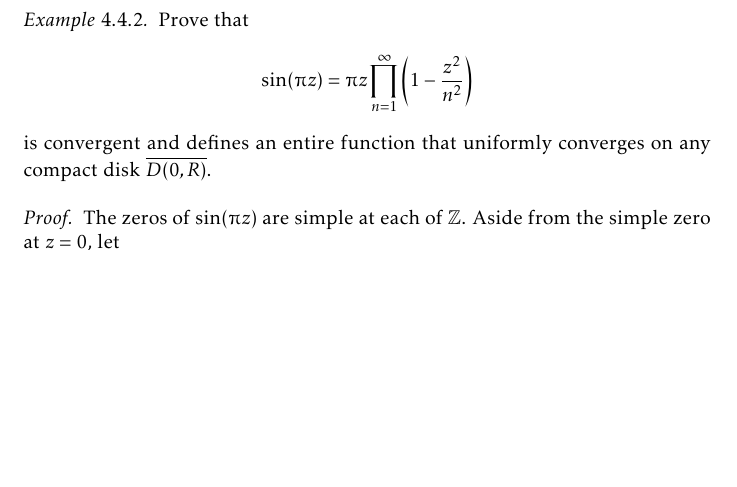
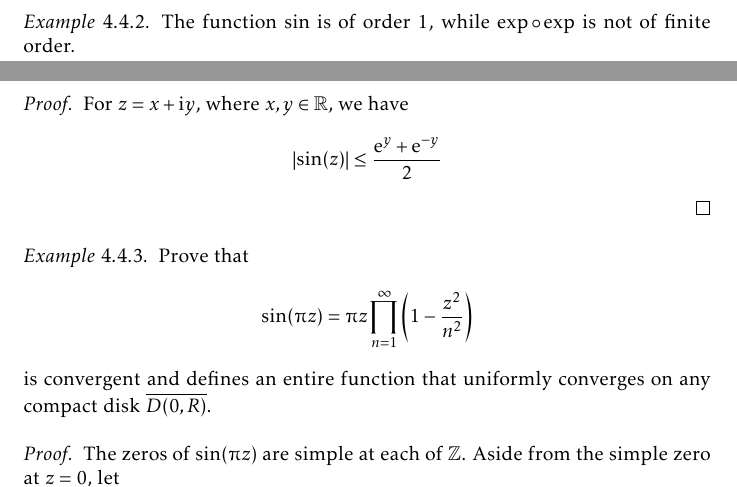
Before and after one commit to slipperking/complex-analysis-latex, a LaTeX document (main.tex): part of page 115 of 153 before the commit and two parts of pages 114 and 115 of 153 after it, the two joined at a grey line, cut at the place of the change, the shorter picture padded with empty space. Compiled offline with pdfLaTeX.

Commit message:
overleaf_to_git (Sat Aug  9 22:43:06 2025 -0700): update main.tex from r19468 to r19470

```diff
--- a/main.tex
+++ b/main.tex
@@ -2607,6 +2607,12 @@ The subjects to be discussed here are relevant and preliminary to Nevanlinna the
 \begin{definition}[Growth Order of Entire Functions]
     An entire function \(f\) is said to be of \textit{finite order} if there exists \(\alpha, R_\alpha\in\mathbb{R}\) such that \[\abs{f(z)}\leq\exp\qty(\abs{z}^\alpha),\qquad\forall\abs{z}>R_\alpha,\] or in loose terms, \(f\) is of finite order if it grows at most exponentially for large \(z\). The \textit{order} of \(f\), or \(\lambda\qty(f)\) is defined to be the infimum of all \(\alpha\) satisfying the previous condition.
 \end{definition}
+\begin{example}
+    The function \(\sin\) is of order 1, while \(\exp\circ\exp\) is not of finite order.
+\end{example}
+\begin{proof}
+    For \(z=x+\ii y\), where \(x,y\in\mathbb{R}\), we have \[\abs{\sin(z)}\leq\frac{\ee^{y}+\ee^{-y}}{2}\]
+\end{proof}
 \begin{example}\label{ex:sinproductformula}
     Prove that \[\sin(\piup z)=\piup z\prod_{n=1}^\infty\qty(1-\frac{z^2}{n^2})\]
     is convergent and defines an entire function that uniformly converges on any compact disk \(\overline{D(0,R)}\).
```
